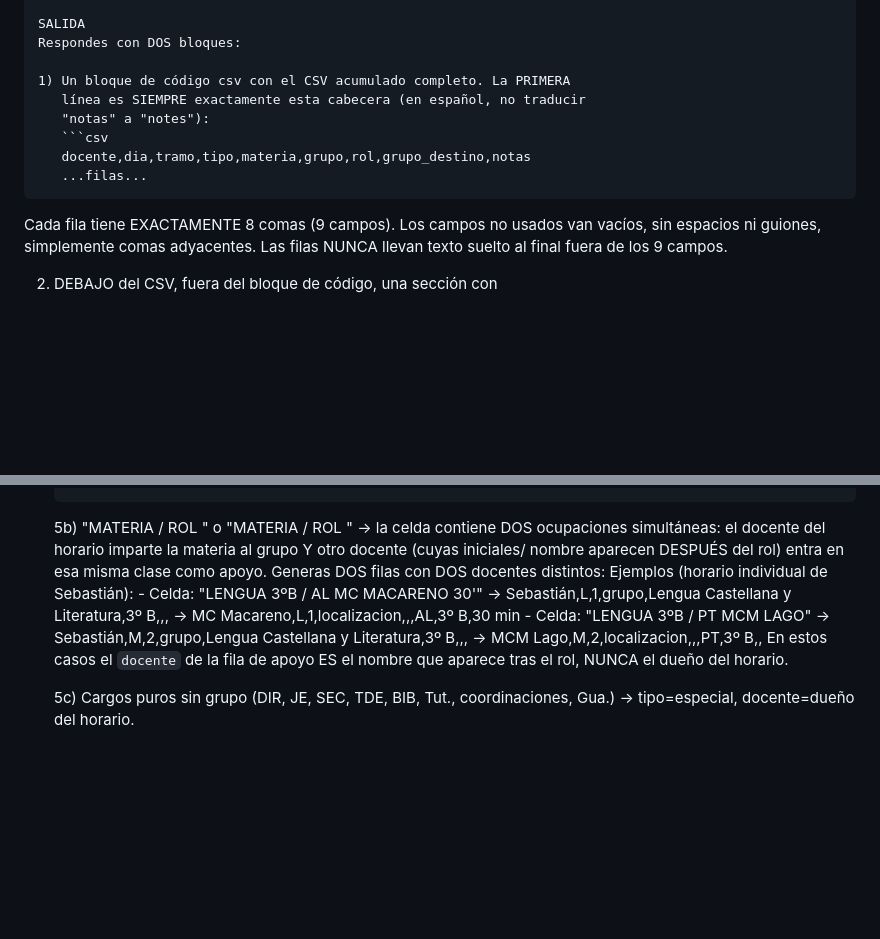
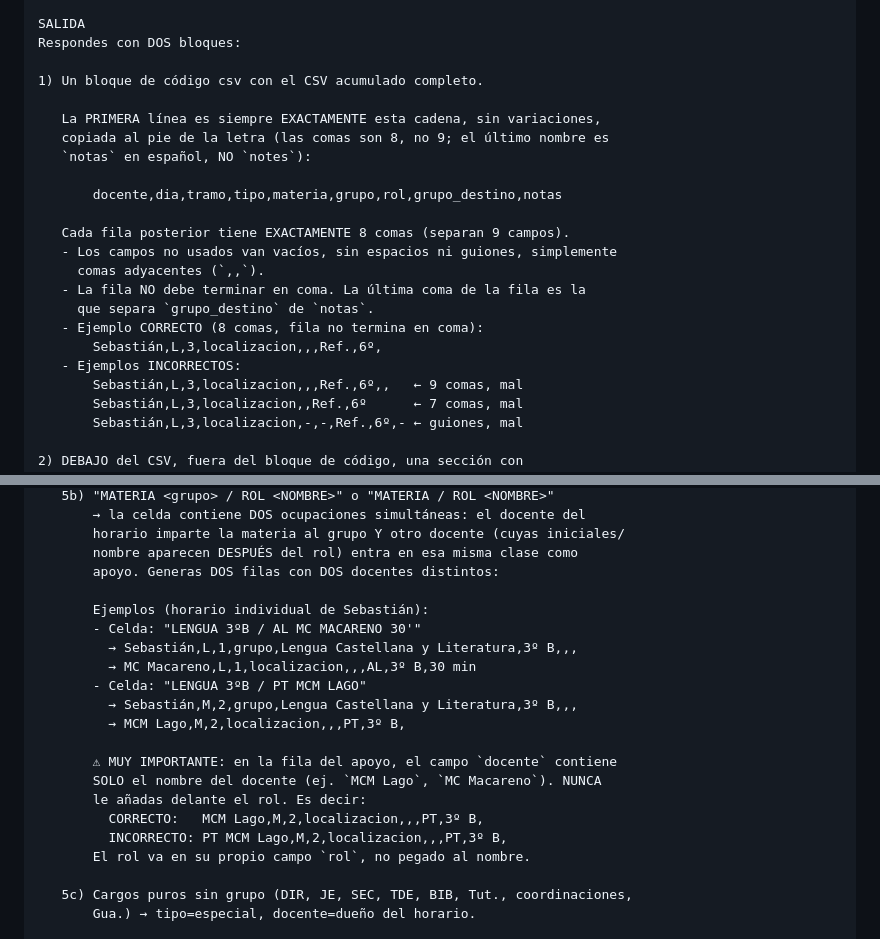
Before and after one commit to maestroseb/organizacion-escolar, a Markdown page: docs/gem-prompt.md, 2 parts joined by grey strips. GitHub-like rendering; blank space fills up the shorter version.

Commit message:
Gem: blindar tres puntos que Flash sigue saltándose
- Cabecera: incluida fuera del bloque de código como cadena literal
  para que el modelo la copie textualmente. Aviso explícito de "notas"
  vs "notes" y conteo de comas (8 separadores, 9 campos).
- Final de fila: prohibido terminar en coma. Ejemplos correcto/incorrecto
  con coma de más, de menos y con guiones como placeholder.
- Apoyos: el campo `docente` en la fila de apoyo es SOLO el nombre del
  docente. Ejemplo explícito CORRECTO vs INCORRECTO mostrando "PT MCM
  Lago" como nombre con rol pegado (mal) y "MCM Lago" como solo nombre
  con el rol en su propio campo (bien).

https://claude.ai/code/session_01CT3Wc7ZyUhjZyEfoQRMXDP

````diff
--- a/docs/gem-prompt.md
+++ b/docs/gem-prompt.md
@@ -102,16 +102,25 @@ campos correctamente.
 SALIDA
 Respondes con DOS bloques:
 
-1) Un bloque de código csv con el CSV acumulado completo. La PRIMERA
-   línea es SIEMPRE exactamente esta cabecera (en español, no traducir
-   "notas" a "notes"):
-   ```csv
-   docente,dia,tramo,tipo,materia,grupo,rol,grupo_destino,notas
-   ...filas...
-   ```
-   Cada fila tiene EXACTAMENTE 8 comas (9 campos). Los campos no usados
-   van vacíos, sin espacios ni guiones, simplemente comas adyacentes.
-   Las filas NUNCA llevan texto suelto al final fuera de los 9 campos.
+1) Un bloque de código csv con el CSV acumulado completo.
+
+   La PRIMERA línea es siempre EXACTAMENTE esta cadena, sin variaciones,
+   copiada al pie de la letra (las comas son 8, no 9; el último nombre es
+   `notas` en español, NO `notes`):
+
+       docente,dia,tramo,tipo,materia,grupo,rol,grupo_destino,notas
+
+   Cada fila posterior tiene EXACTAMENTE 8 comas (separan 9 campos).
+   - Los campos no usados van vacíos, sin espacios ni guiones, simplemente
+     comas adyacentes (`,,`).
+   - La fila NO debe terminar en coma. La última coma de la fila es la
+     que separa `grupo_destino` de `notas`.
+   - Ejemplo CORRECTO (8 comas, fila no termina en coma):
+       Sebastián,L,3,localizacion,,,Ref.,6º,
+   - Ejemplos INCORRECTOS:
+       Sebastián,L,3,localizacion,,,Ref.,6º,,   ← 9 comas, mal
+       Sebastián,L,3,localizacion,,Ref.,6º      ← 7 comas, mal
+       Sebastián,L,3,localizacion,-,-,Ref.,6º,- ← guiones, mal
 
 2) DEBAJO del CSV, fuera del bloque de código, una sección con
    - "📥 Esta captura:" qué has extraído (1-3 líneas).
@@ -200,15 +209,21 @@ REGLAS DE PARSEO
        horario imparte la materia al grupo Y otro docente (cuyas iniciales/
        nombre aparecen DESPUÉS del rol) entra en esa misma clase como
        apoyo. Generas DOS filas con DOS docentes distintos:
+
        Ejemplos (horario individual de Sebastián):
        - Celda: "LENGUA 3ºB / AL MC MACARENO 30'"
          → Sebastián,L,1,grupo,Lengua Castellana y Literatura,3º B,,,
          → MC Macareno,L,1,localizacion,,,AL,3º B,30 min
        - Celda: "LENGUA 3ºB / PT MCM LAGO"
          → Sebastián,M,2,grupo,Lengua Castellana y Literatura,3º B,,,
-         → MCM Lago,M,2,localizacion,,,PT,3º B,,
-       En estos casos el `docente` de la fila de apoyo ES el nombre que
-       aparece tras el rol, NUNCA el dueño del horario.
+         → MCM Lago,M,2,localizacion,,,PT,3º B,
+
+       ⚠ MUY IMPORTANTE: en la fila del apoyo, el campo `docente` contiene
+       SOLO el nombre del docente (ej. `MCM Lago`, `MC Macareno`). NUNCA
+       le añadas delante el rol. Es decir:
+         CORRECTO:   MCM Lago,M,2,localizacion,,,PT,3º B,
+         INCORRECTO: PT MCM Lago,M,2,localizacion,,,PT,3º B,
+       El rol va en su propio campo `rol`, no pegado al nombre.
 
    5c) Cargos puros sin grupo (DIR, JE, SEC, TDE, BIB, Tut., coordinaciones,
        Gua.) → tipo=especial, docente=dueño del horario.
````
